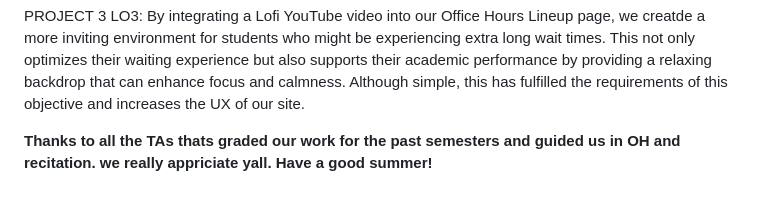
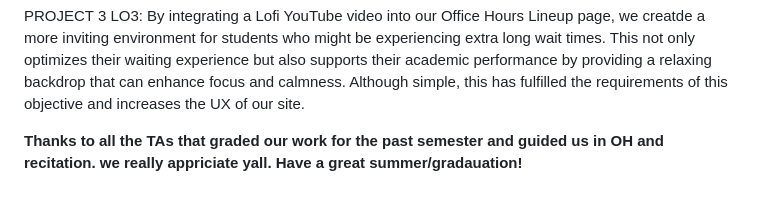
Before and after one commit to elif14/DROP-TABLE-cse312_grades, a Markdown page: README.md, the part around the change. GitHub-like rendering.

Commit message:
quick typo fix

```diff
--- a/README.md
+++ b/README.md
@@ -124,4 +124,4 @@ app.register_blueprint(example_bp)
 PROJECT 3 LO3:
 By integrating a Lofi YouTube video into our Office Hours Lineup page, we creatde a more inviting environment for students who might be experiencing extra long wait times. This not only optimizes their waiting experience but also supports their academic performance by providing a relaxing backdrop that can enhance focus and calmness. Although simple, this has fulfilled the requirements of this objective and increases the UX of our site.
 
-**Thanks to all the TAs thats graded our work for the past semesters and guided us in OH and recitation. we really appriciate yall. Have a good summer!**
+**Thanks to all the TAs that graded our work for the past semester and guided us in OH and recitation. we really appriciate yall. Have a great summer/gradauation!**
```
